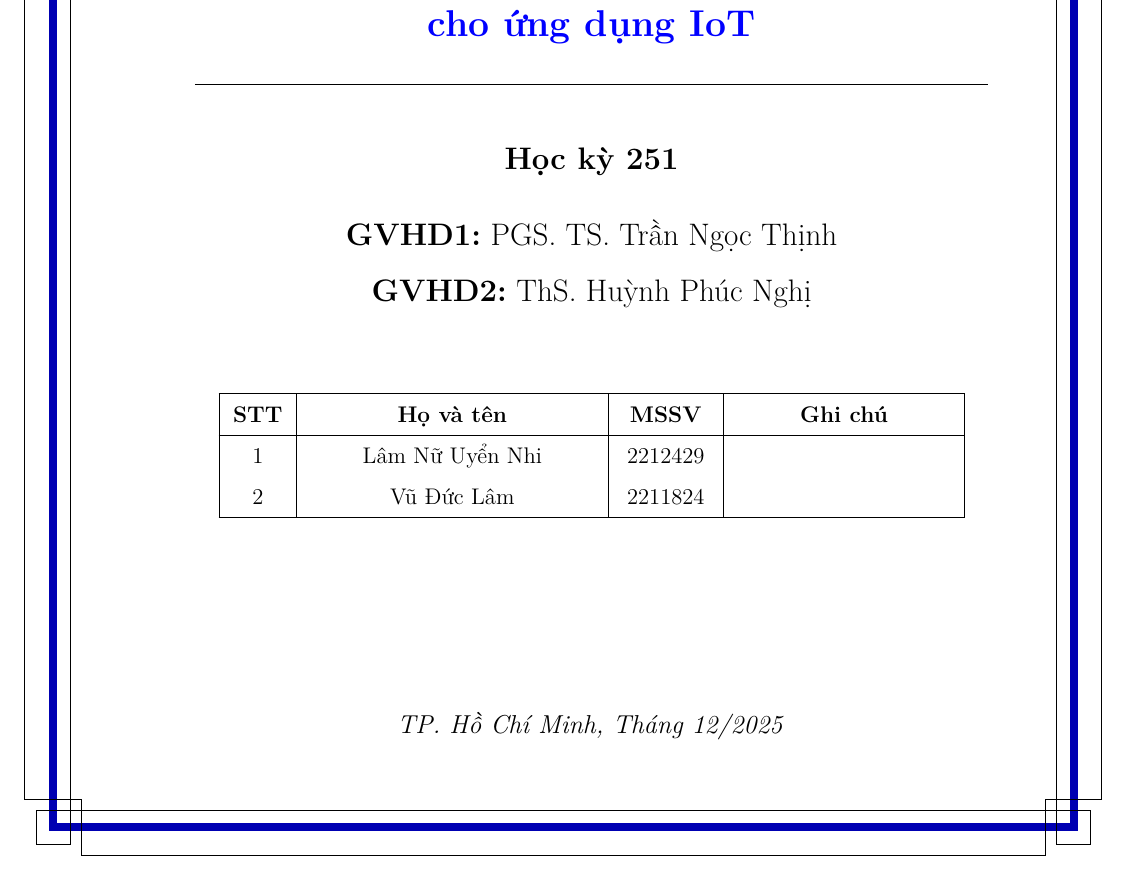
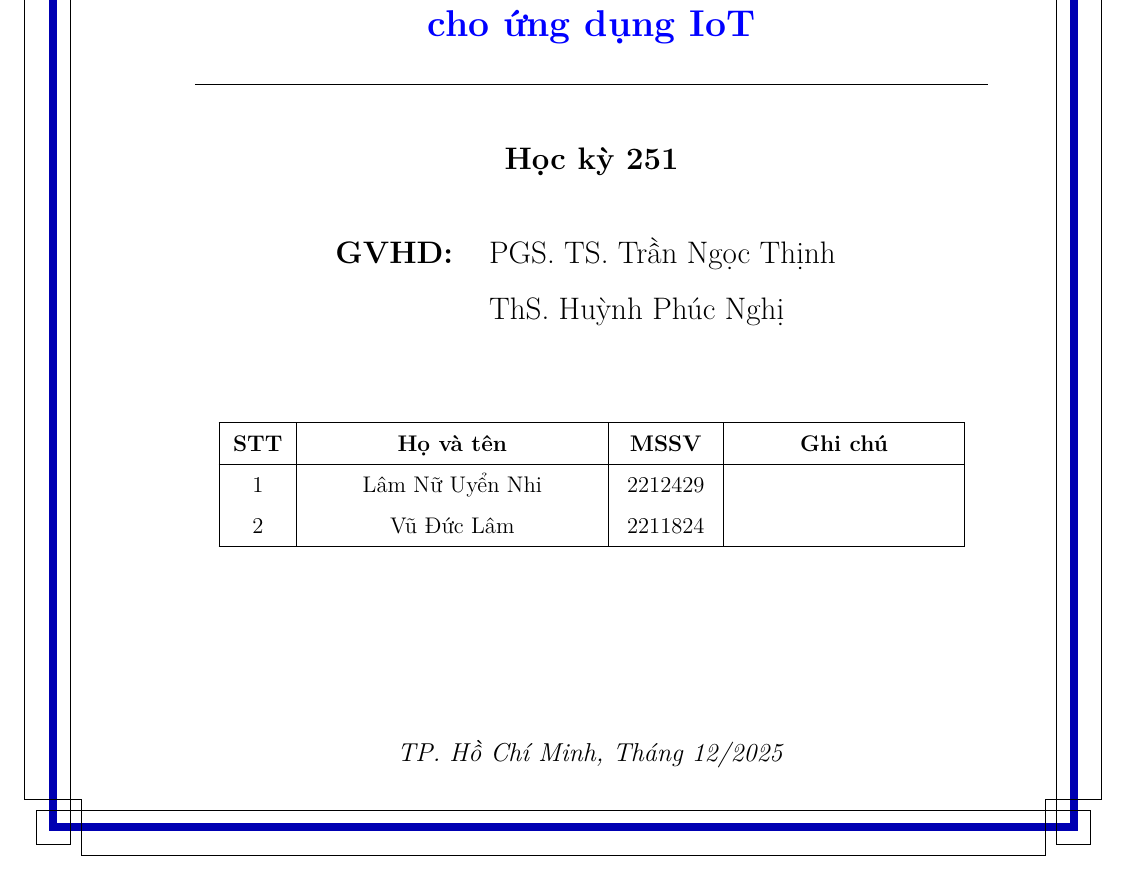
Before and after one commit to lnun187/Capstone_project, a LaTeX thesis (Report Source/main.tex): part of page 1 of 13, cut so that both start at the same text. Compiled offline with pdfLaTeX.

Commit message:
sua ten thay co

```diff
--- a/Report Source/main.tex
+++ b/Report Source/main.tex
@@ -254,9 +254,14 @@
     \begin{center}
        \large{\textbf{Học kỳ 251}}\\
        \vspace{10pt}
-       \textbf{GVHD1:} PGS. TS. Trần Ngọc Thịnh\\
-       \textbf{GVHD2:} ThS. Huỳnh Phúc Nghị
-
+        \begin{center}
+        \begin{tabular}{@{}rl@{}}
+            \textbf{GVHD:} & \begin{tabular}[t]{l}
+            PGS. TS. Trần Ngọc Thịnh\\
+            ThS. Huỳnh Phúc Nghị
+            \end{tabular}
+        \end{tabular}
+        \end{center}
     \end{center}
 
     \vspace{1cm}
```
Also changed, not shown: Report Source/main.pdf, 4 other files.
